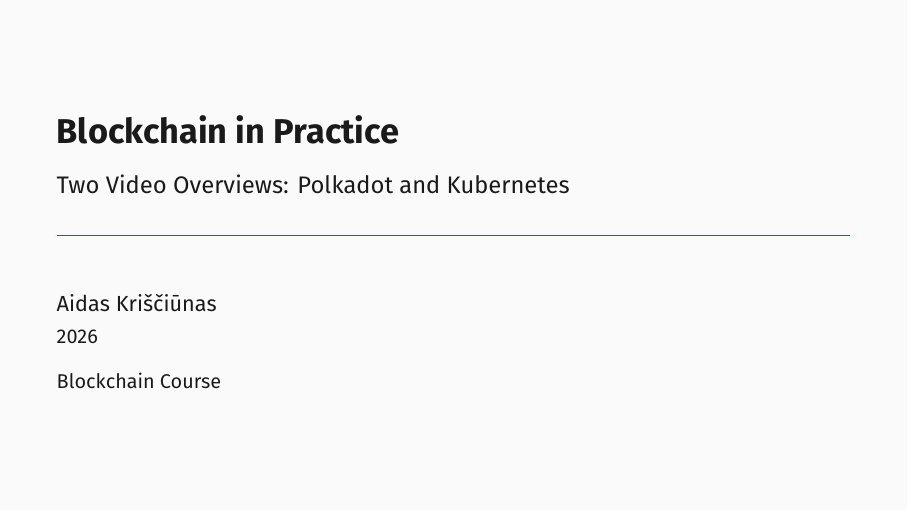
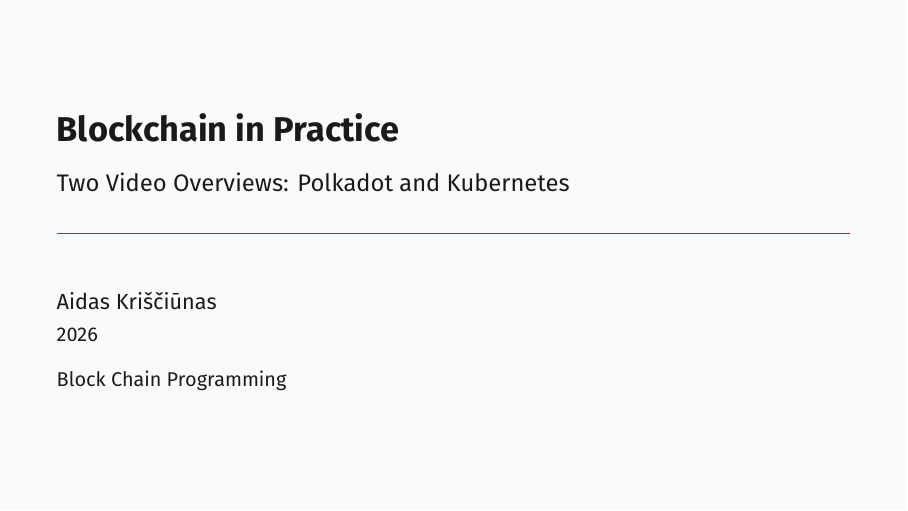
Before and after one commit to Aidas-dev/blockchain-slides, LaTeX slides (main.tex): page 1 of 10. Compiled offline with XeLaTeX; a missing font is replaced by an installed copy or a similar font.

Commit message:
Set course name to Block Chain Programming

```diff
--- a/main.tex
+++ b/main.tex
@@ -43,7 +43,7 @@
 \title{Blockchain in Practice}
 \subtitle{Two Video Overviews: Polkadot and Kubernetes}
 \author{Aidas Kri\v{s}\v{c}i\={u}nas}
-\institute{Blockchain Course}
+\institute{Block Chain Programming}
 \date{2026}
 
 \begin{document}
```
Also changed, not shown: main.pdf.
